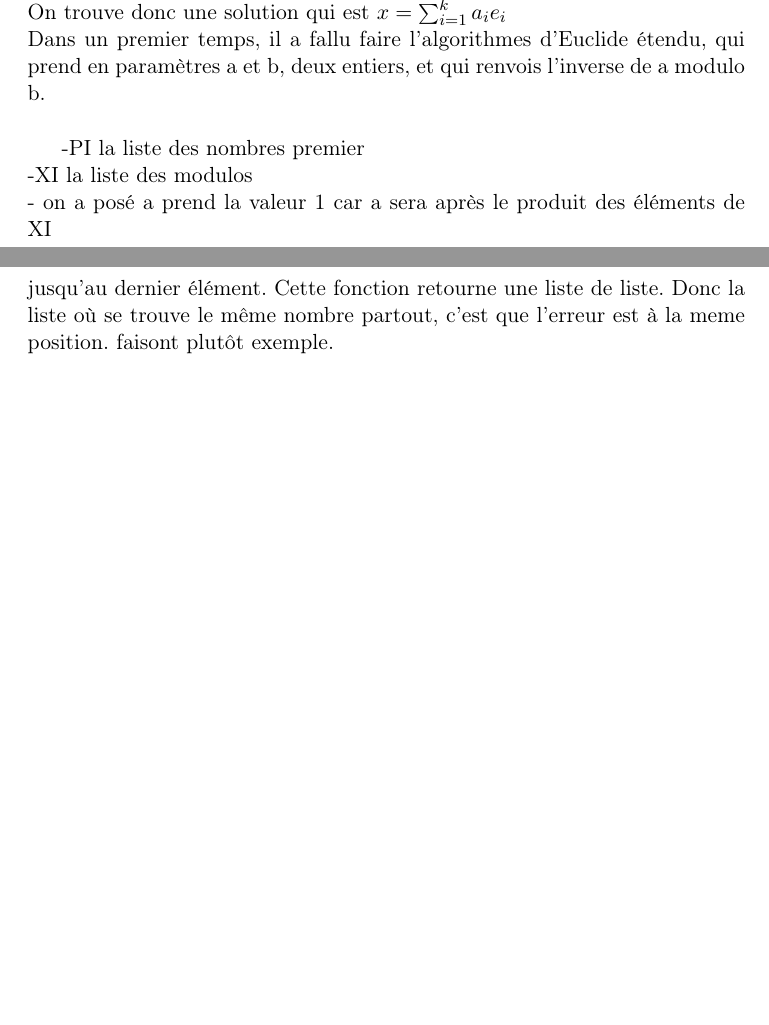
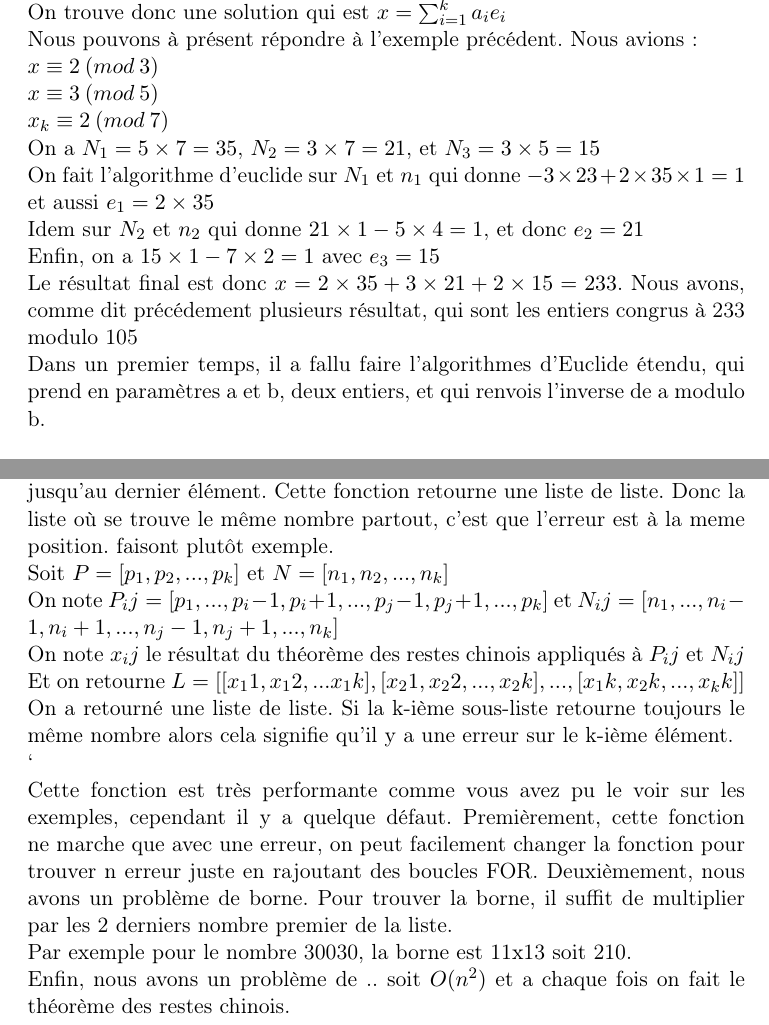
Before and after one commit to johnlx-33/projet-tutore, a LaTeX paper (rendu/rendu.tex): two parts of pages 5 and 7 of 8 before the commit and two parts of pages 5 and 7 of 10 after it, joined at a grey line, cut so that both start at the same text, the shorter picture padded with empty space. Compiled offline with pdfLaTeX.

Commit message:
algo_reste_chinois

```diff
--- a/rendu/rendu.tex
+++ b/rendu/rendu.tex
@@ -85,10 +86,19 @@ $u_i, v_i \in  \mathbb{Z} $
 On pose donc $e_i = u_i N_i$ avec $ e_i \equiv 1 \; (mod \; n_i)$ et $ e_i\equiv 0 \; (mod \; e_j)$ avec $ i\neq j$ \newline
 On trouve donc une solution qui est $x=\sum_{i = 1}^{k}{a_i e_i}  $
 \newline
+Nous pouvons à présent répondre à l'exemple précédent. Nous avions: \newline
+$ x\equiv 2 \: (mod \:  3)$
+\newline
+$ x\equiv 3 \: (mod \: 5)$
+\newline
+$ x_k \equiv 2 \:(mod\: 7)$
+\newline
+On a $N_1=5\times 7=35$, $N_2=3\times 7=21 $, et $N_3=3\times 5=15$ \newline
+On fait l'algorithme d'euclide sur $N_1$ et $n_1$ qui donne $-3\times 23 +2\times 35\times 1= 1 $ et aussi $e_1=2\times 35$ \newline
+Idem sur $N_2$ et $n_2$ qui donne $21\times 1 - 5\times 4=1$, et donc $e_2=21$ \newline
+Enfin, on a $15\times 1- 7\times 2 = 1 $ avec $e_3=15$ \newline
+Le résultat final est donc $x=2\times 35 + 3\times 21 + 2\times 15 =233$. Nous avons, comme dit précédement plusieurs résultat, qui sont les entiers congrus à 233 modulo 105
+\newline
 Dans un premier temps, il a fallu faire l'algorithmes d'Euclide étendu, qui prend en paramètres a et b, deux entiers,
 et qui renvois l'inverse de a modulo b.
 \newline
-
--PI la liste des nombres premier \newline
--XI la liste des modulos \newline
-- on a posé a prend la valeur 1 car a sera après le produit des éléments de XI
@@ -127,4 +137,16 @@ On a vu que si on enlevais 1 éléments des listes, le théorème des restes chi
 tours, et en appliquantle théorème à chaque fois, on retourne une liste. Puis, on réitére en enlevant le deuxième élément, et les autres chacun leurs tours, en re-appliquant les restes chinois à chaque fois, en mettant les résultats dans
 une nouvelle liste. Ainsi de suite jusqu'au dernier élément. Cette fonction retourne une liste de liste. Donc la liste où se trouve le même nombre partout, c'est que l'erreur est à la meme position.
 faisont plutôt exemple.
+\newline
+Soit $P=[p_1, p_2, ... , p_k]$ et $N=[n_1 , n_2, ... ,n_k]$ \newline
+On note $P_ij =[p_1 , ... , p_i-1 , p_i+1 , ... , p_j-1 , p_j+1 , ... , p_k]$ et $N_ij=[n_1, ..., n_i-1, n_i+1, ..., n_j-1, n_j+1, ..., n_k]$ \newline
+On note $x_ij$ le résultat du théorème des restes chinois appliqués à $P_ij$ et $N_ij$ \newline
+Et on retourne $L=[[x_11,x_12,...x_1k],[x_21,x_22,...,x_2k],...,[x_1k,x_2k,...,x_kk]]$ \newline
+On a retourné une liste de liste. Si la k-ième sous-liste retourne toujours le même nombre alors cela signifie qu'il y a une erreur sur le k-ième élément. \newline`
+\newline
+Cette fonction est très performante comme vous avez pu le voir sur les exemples, cependant il y a quelque défaut. Premièrement, cette fonction ne marche que avec une erreur,
+on peut facilement changer la fonction pour trouver n erreur juste en rajoutant des boucles FOR. Deuxièmement, nous avons un problème de borne. Pour trouver la borne,
+il suffit de multiplier par les 2 derniers nombre premier de la liste. \newline
+Par exemple pour le nombre 30030, la borne est 11x13 soit 210.\newline
+Enfin, nous avons un problème de .. soit $O(n^2)$ et a chaque fois on fait le théorème des restes chinois.
 
```
Also changed, not shown: rendu/rendu.pdf, rendu/rendu.tex (23 more changed lines), 6 other files.
